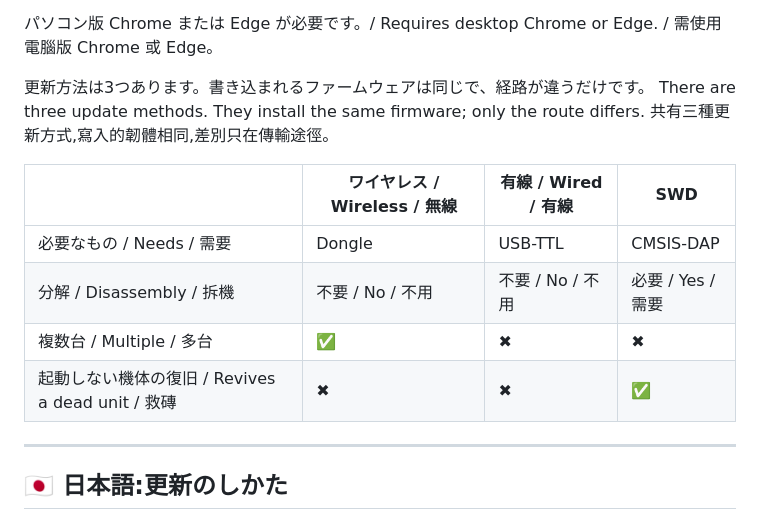
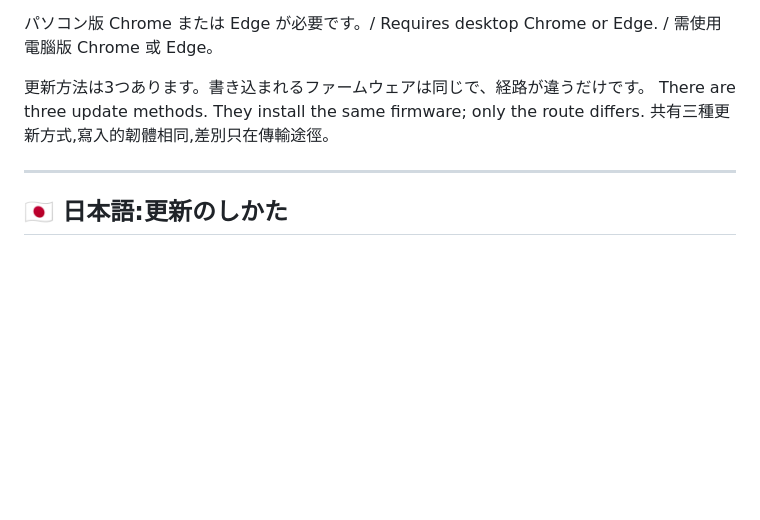
Before and after one commit to NekodaKohaku/NekoToraNrf-Web-Manager, a Markdown page: README.md, the part around the change. GitHub-like rendering; blank space fills up the shorter version.

```diff
--- a/README.md
+++ b/README.md
@@ -7,13 +7,6 @@
 更新方法は3つあります。書き込まれるファームウェアは同じで、経路が違うだけです。
 There are three update methods. They install the same firmware; only the route differs.
 共有三種更新方式,寫入的韌體相同,差別只在傳輸途徑。
-
-| | ワイヤレス / Wireless / 無線 | 有線 / Wired / 有線 | SWD |
-|---|---|---|---|
-| 必要なもの / Needs / 需要 | Dongle | USB-TTL | CMSIS-DAP |
-| 分解 / Disassembly / 拆機 | 不要 / No / 不用 | 不要 / No / 不用 | 必要 / Yes / 需要 |
-| 複数台 / Multiple / 多台 | ✅ | ✖ | ✖ |
-| 起動しない機体の復旧 / Revives a dead unit / 救磚 | ✖ | ✖ | ✅ |
 
 ---
 
```
